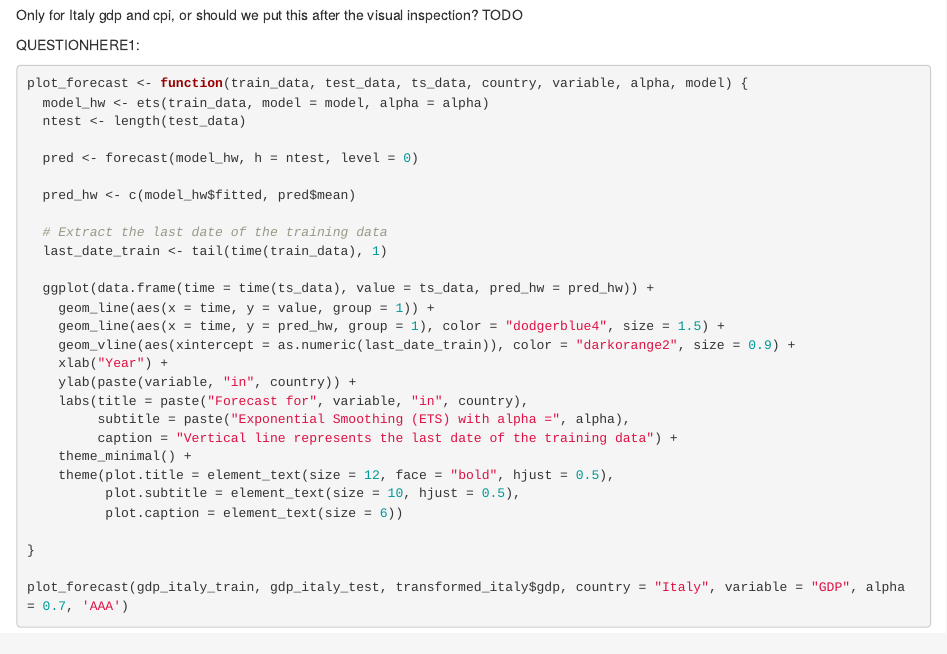
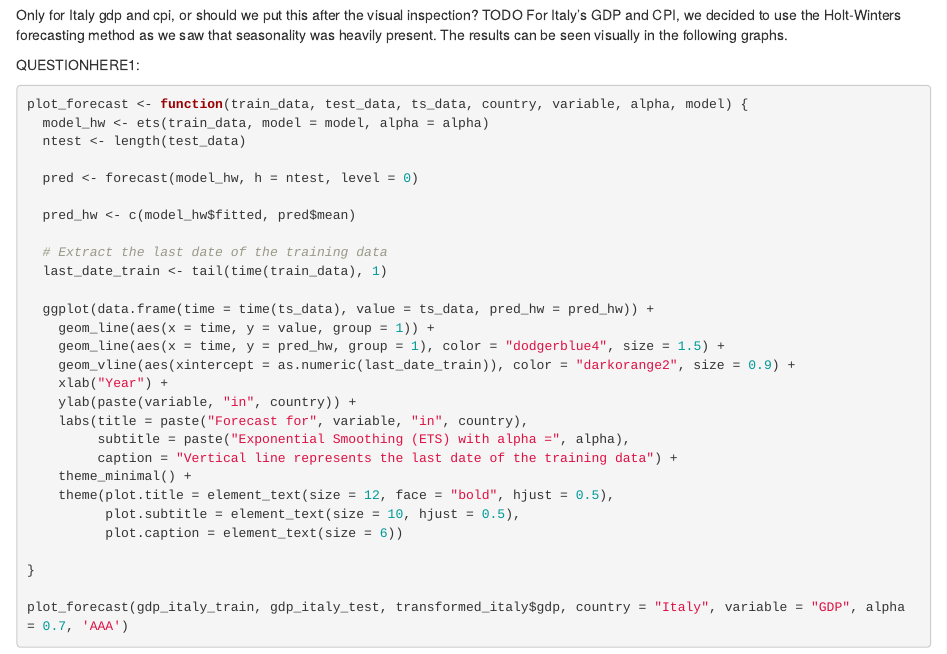
Before and after one commit to ymb287/IEU_Advanced_Data_Analytics_TS, an R Markdown document (USA_Italy.Rmd): the page in a window 1100 px wide, from 17500 px down. Rendered offline with R 4.5, knitr and Pandoc, with nearby package versions.

Commit message:
Update USA_Italy.Rmd

```diff
--- a/USA_Italy.Rmd
+++ b/USA_Italy.Rmd
@@ -587,6 +587,7 @@ stocks_usa_test <- split_usa$stocks_test
 ## 2.2 Trend and Seasonality with holt???
 
 Only for Italy gdp and cpi, or should we put this after the visual inspection? TODO
+For Italy's GDP and CPI, we decided to use the Holt-Winters forecasting method as we saw that seasonality was heavily present. The results can be seen visually in the following graphs.
 
 
 QUESTIONHERE1:
```
